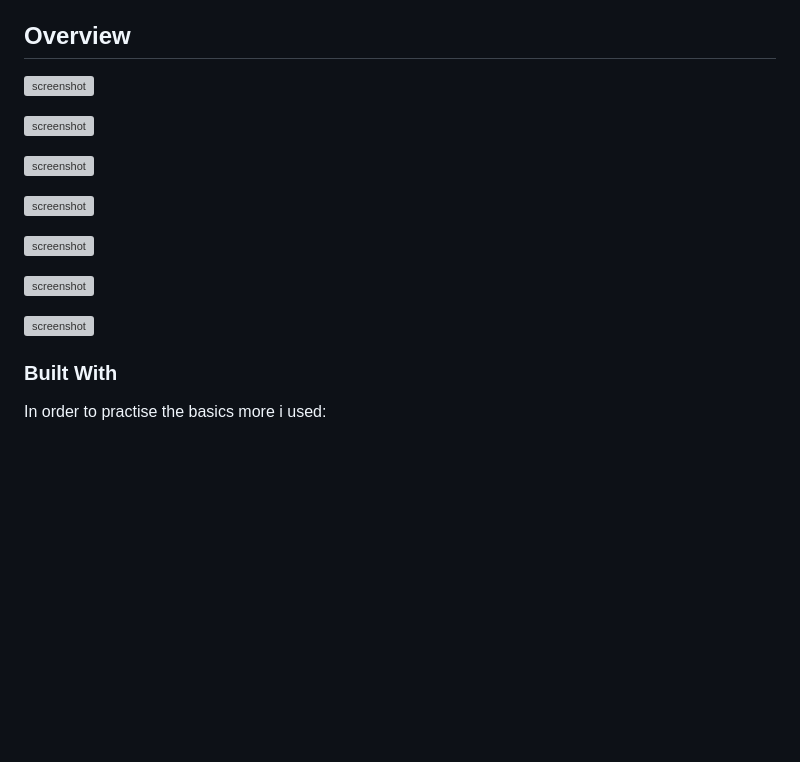
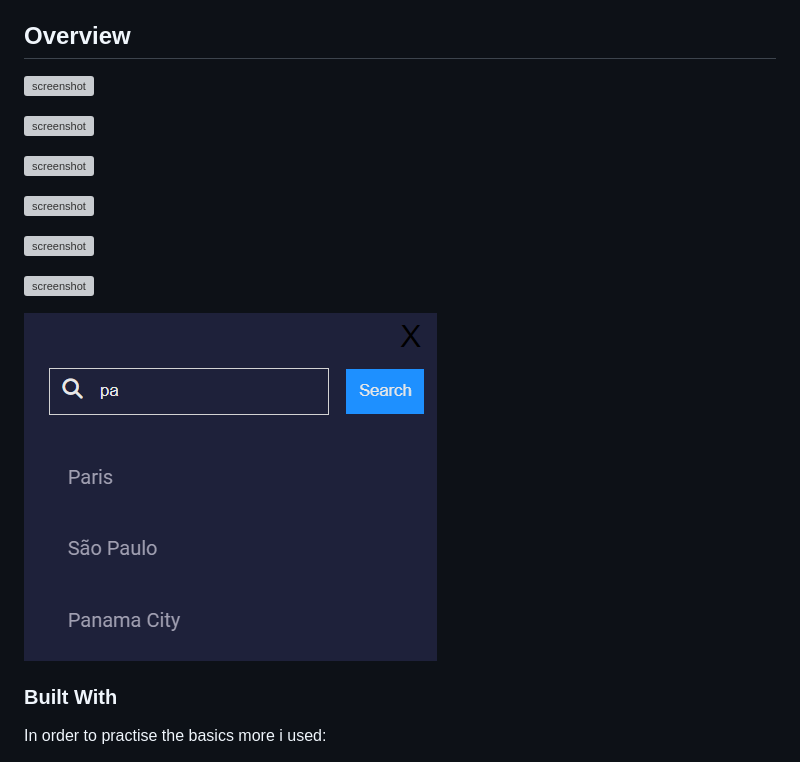
Before and after one commit to MuhammedMiiRanna/GDSC-Challenges, a Markdown page: Weather app/README.md, the part around one of its changes. GitHub-like rendering; blank space fills up the shorter version; grey boxes are pictures that could not be loaded.

```diff
--- a/Weather app/README.md
+++ b/Weather app/README.md
@@ -52,5 +52,5 @@
 
-![screenshot](screenshot\locationSearch-2.png)
+![screenshot](screenshot/locationSearch-2.png)
 
 ### Built With
 
```
Also changed, not shown: other parts of Weather app/README.md (+6 -6 lines).
